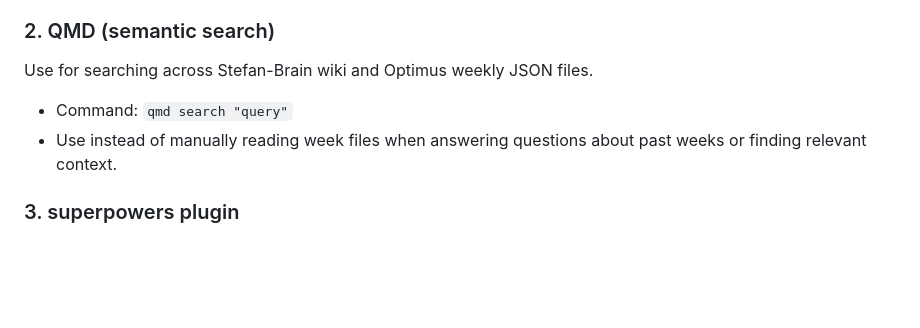
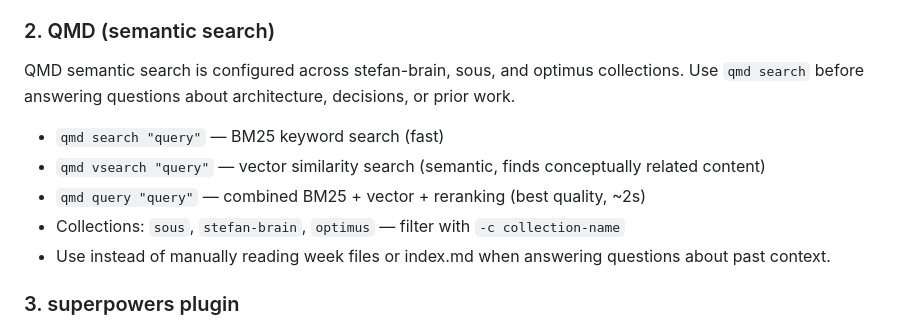
Before and after one commit to Stef-01/optimus-command-center, a Markdown page: CLAUDE.md, the part around the change. Drawn GitHub-style; blank space fills up the shorter version.

Commit message:
Expand QMD docs to include vsearch, query, and collection list
Co-Authored-By: Claude Sonnet 4.6 <noreply@anthropic.com>

```diff
--- a/CLAUDE.md
+++ b/CLAUDE.md
@@ -60,9 +60,12 @@ MUST be running during all Optimus sessions for continuity across runs.
 - Purpose: captures what was worked on, decisions made, and context from prior sessions so future runs don't start from scratch.
 
 ### 2. QMD (semantic search)
-Use for searching across Stefan-Brain wiki and Optimus weekly JSON files.
-- Command: `qmd search "query"`
-- Use instead of manually reading week files when answering questions about past weeks or finding relevant context.
+QMD semantic search is configured across stefan-brain, sous, and optimus collections. Use `qmd search` before answering questions about architecture, decisions, or prior work.
+- `qmd search "query"` — BM25 keyword search (fast)
+- `qmd vsearch "query"` — vector similarity search (semantic, finds conceptually related content)
+- `qmd query "query"` — combined BM25 + vector + reranking (best quality, ~2s)
+- Collections: `sous`, `stefan-brain`, `optimus` — filter with `-c collection-name`
+- Use instead of manually reading week files or index.md when answering questions about past context.
 
 ### 3. superpowers plugin
 Use for all non-trivial Optimus development work. Follow the structured workflow:
```
